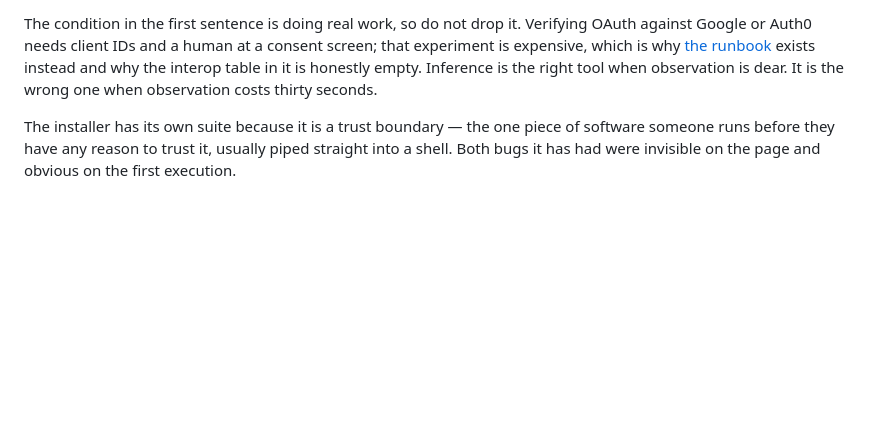
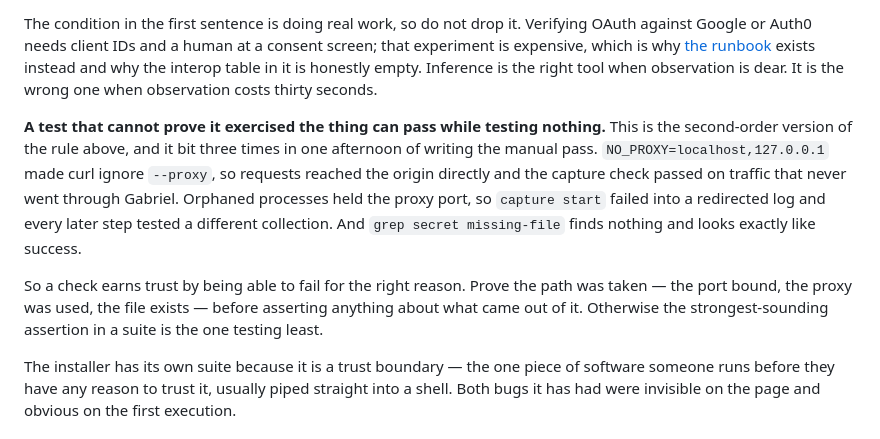
Before and after one commit to Alban-M/Gabrielbrowser, a Markdown page: README.md, the part around the change. Drawn GitHub-style; blank space fills up the shorter version.

Commit message:
A test that cannot prove it ran the thing can pass while testing nothing
The second-order version of the verification heuristic, and distinct enough to
sit beside it: that one says prefer an experiment over inference, this one says
the experiment can lie too.

Three instances in one afternoon, all from writing the manual pass.
NO_PROXY=localhost,127.0.0.1 made curl ignore --proxy, so requests went straight
to the origin and the capture check passed on traffic that never touched
Gabriel. Orphaned processes held the proxy port, so capture start failed into a
redirected log while every later step exercised a different collection. And
`grep secret missing-file` finds nothing, which is indistinguishable from
success.

The rule that falls out: a check earns trust by being able to fail for the right
reason. Prove the path was taken — the port bound, the proxy was used, the file
exists — before asserting anything about what came out of it. Otherwise the
strongest-sounding assertion in a suite is the one testing least, which is the
same shape as a redaction marker over an unredacted secret and an export
reporting success while holding one percent of the log.

```diff
--- a/README.md
+++ b/README.md
@@ -453,6 +453,20 @@ consent screen; that experiment is expensive, which is why
 in it is honestly empty. Inference is the right tool when observation is dear.
 It is the wrong one when observation costs thirty seconds.
 
+**A test that cannot prove it exercised the thing can pass while testing
+nothing.** This is the second-order version of the rule above, and it bit three
+times in one afternoon of writing the manual pass. `NO_PROXY=localhost,127.0.0.1`
+made curl ignore `--proxy`, so requests reached the origin directly and the
+capture check passed on traffic that never went through Gabriel. Orphaned
+processes held the proxy port, so `capture start` failed into a redirected log
+and every later step tested a different collection. And `grep secret missing-file`
+finds nothing and looks exactly like success.
+
+So a check earns trust by being able to fail for the right reason. Prove the path
+was taken — the port bound, the proxy was used, the file exists — before
+asserting anything about what came out of it. Otherwise the strongest-sounding
+assertion in a suite is the one testing least.
+
 The installer has its own suite because it is a trust boundary — the one piece
 of software someone runs before they have any reason to trust it, usually piped
 straight into a shell. Both bugs it has had were invisible on the page and
```
